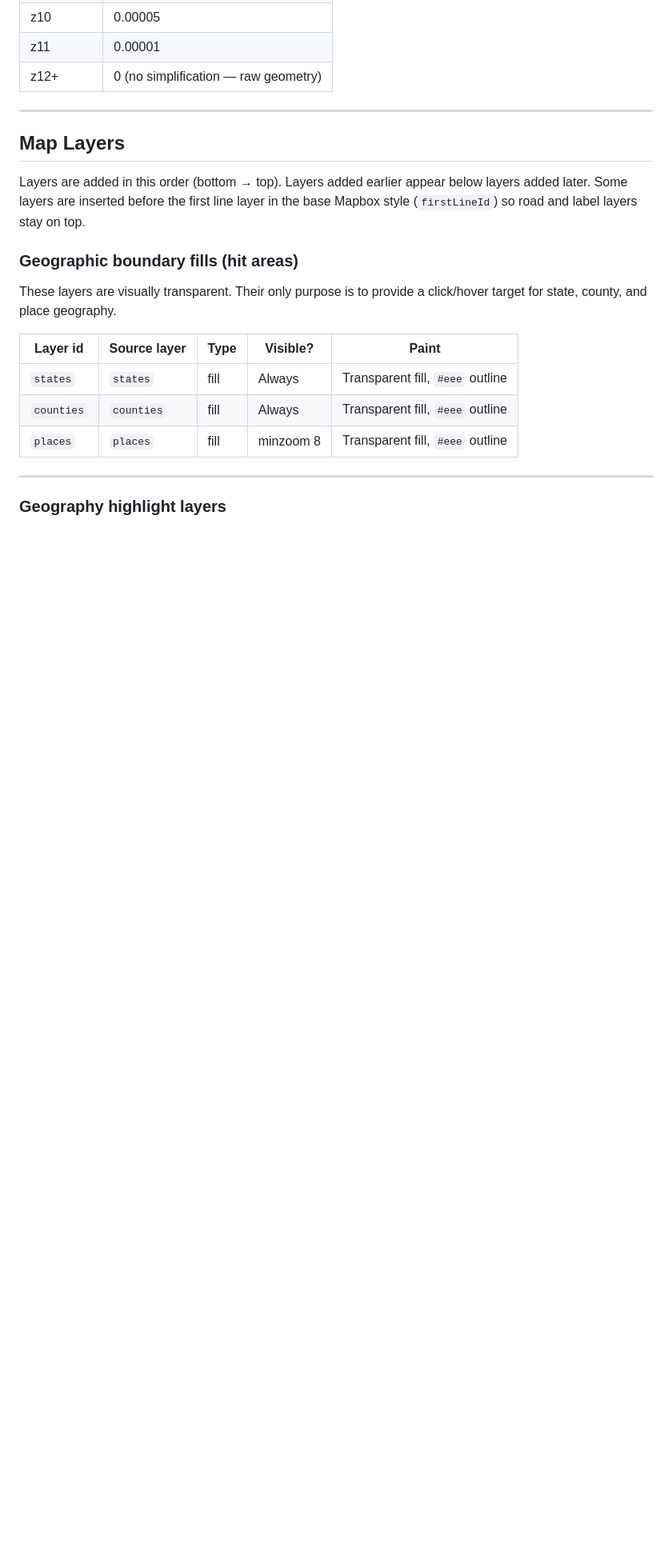
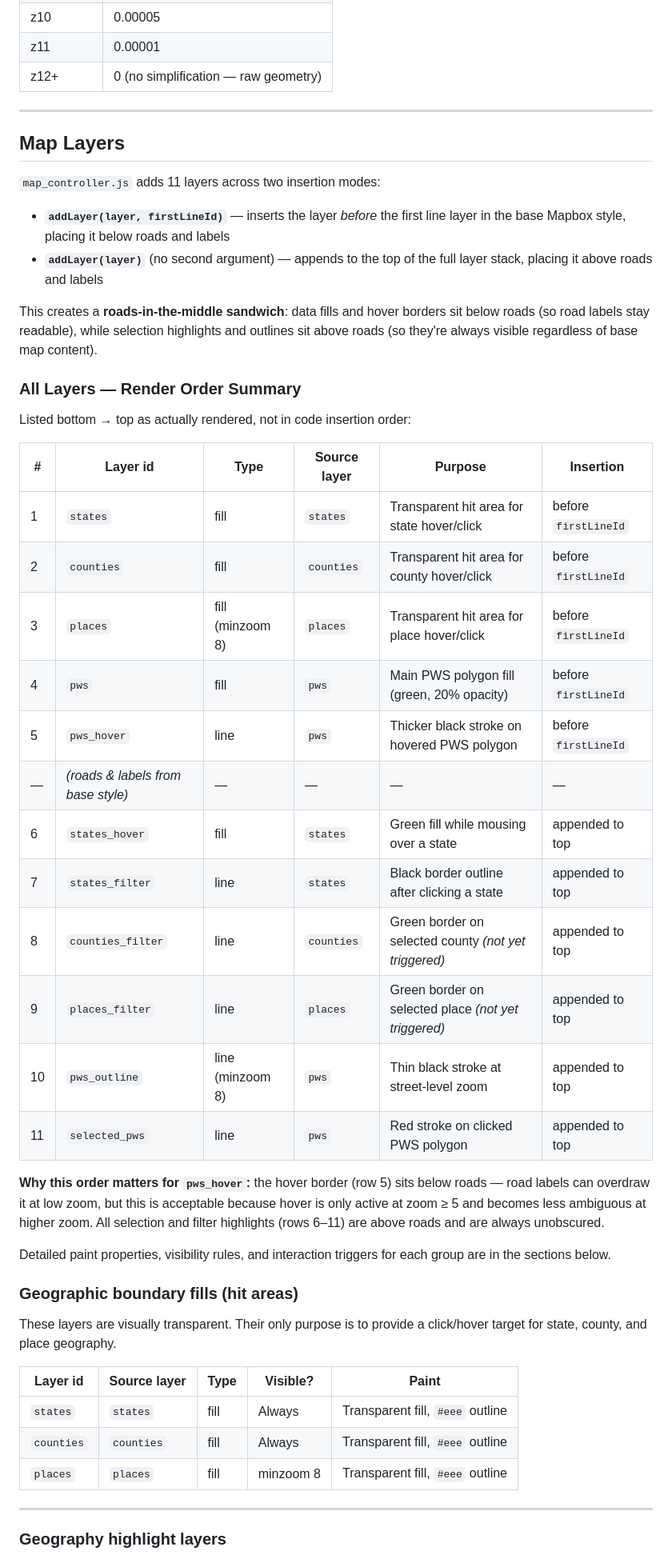
Before and after one commit to Environmental-Policy-Innovation-Center/water-data-tool, a Markdown page: docs/MAPPING.md, the part around one of its changes. Shown at 80% size. Drawn GitHub-style; blank space fills up the shorter version.

```diff
--- a/docs/MAPPING.md
+++ b/docs/MAPPING.md
@@ -89,7 +89,35 @@ Tile generation applies `ST_SimplifyPreserveTopology` with a tolerance that decr
 
 ## Map Layers
 
-Layers are added in this order (bottom → top). Layers added earlier appear below layers added later. Some layers are inserted before the first line layer in the base Mapbox style (`firstLineId`) so road and label layers stay on top.
+`map_controller.js` adds 11 layers across two insertion modes:
+
+- **`addLayer(layer, firstLineId)`** — inserts the layer *before* the first line layer in the base Mapbox style, placing it below roads and labels
+- **`addLayer(layer)`** (no second argument) — appends to the top of the full layer stack, placing it above roads and labels
+
+This creates a **roads-in-the-middle sandwich**: data fills and hover borders sit below roads (so road labels stay readable), while selection highlights and outlines sit above roads (so they're always visible regardless of base map content).
+
+### All Layers — Render Order Summary
+
+Listed bottom → top as actually rendered, not in code insertion order:
+
+| # | Layer id | Type | Source layer | Purpose | Insertion |
+|---|---|---|---|---|---|
+| 1 | `states` | fill | `states` | Transparent hit area for state hover/click | before `firstLineId` |
+| 2 | `counties` | fill | `counties` | Transparent hit area for county hover/click | before `firstLineId` |
+| 3 | `places` | fill (minzoom 8) | `places` | Transparent hit area for place hover/click | before `firstLineId` |
+| 4 | `pws` | fill | `pws` | Main PWS polygon fill (green, 20% opacity) | before `firstLineId` |
+| 5 | `pws_hover` | line | `pws` | Thicker black stroke on hovered PWS polygon | before `firstLineId` |
+| — | *(roads & labels from base style)* | — | — | — | — |
+| 6 | `states_hover` | fill | `states` | Green fill while mousing over a state | appended to top |
+| 7 | `states_filter` | line | `states` | Black border outline after clicking a state | appended to top |
+| 8 | `counties_filter` | line | `counties` | Green border on selected county *(not yet triggered)* | appended to top |
+| 9 | `places_filter` | line | `places` | Green border on selected place *(not yet triggered)* | appended to top |
+| 10 | `pws_outline` | line (minzoom 8) | `pws` | Thin black stroke at street-level zoom | appended to top |
+| 11 | `selected_pws` | line | `pws` | Red stroke on clicked PWS polygon | appended to top |
+
+**Why this order matters for `pws_hover`:** the hover border (row 5) sits below roads — road labels can overdraw it at low zoom, but this is acceptable because hover is only active at zoom ≥ 5 and becomes less ambiguous at higher zoom. All selection and filter highlights (rows 6–11) are above roads and are always unobscured.
+
+Detailed paint properties, visibility rules, and interaction triggers for each group are in the sections below.
 
 ### Geographic boundary fills (hit areas)
 
```
Also changed, not shown: other parts of docs/MAPPING.md (+43 -0 lines).
